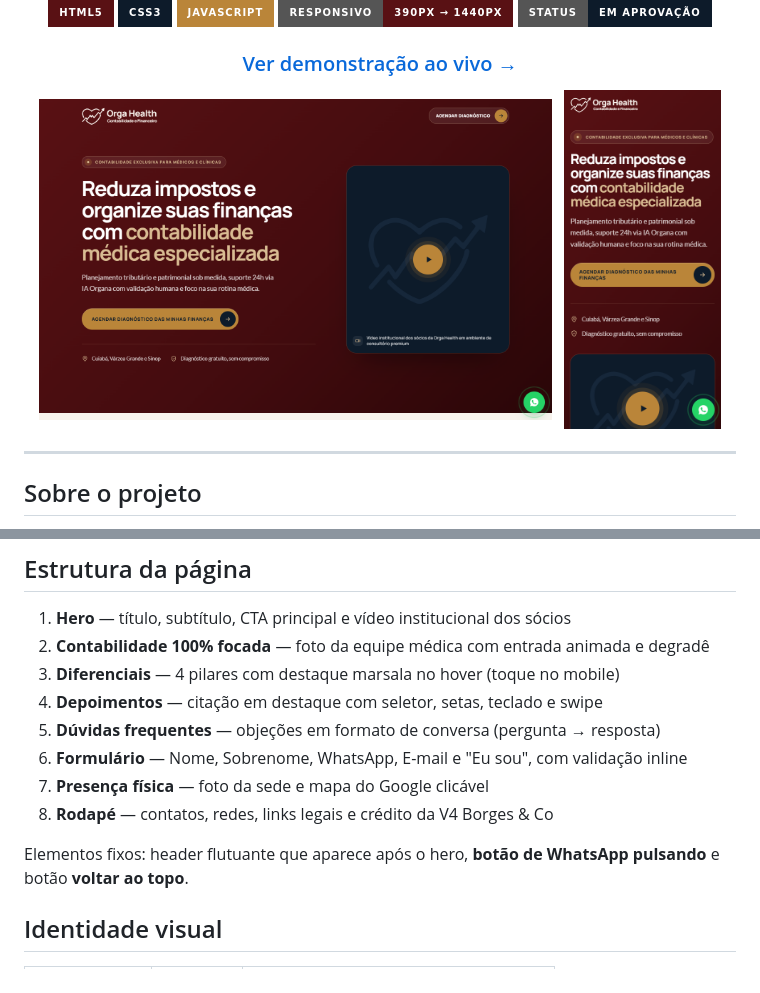
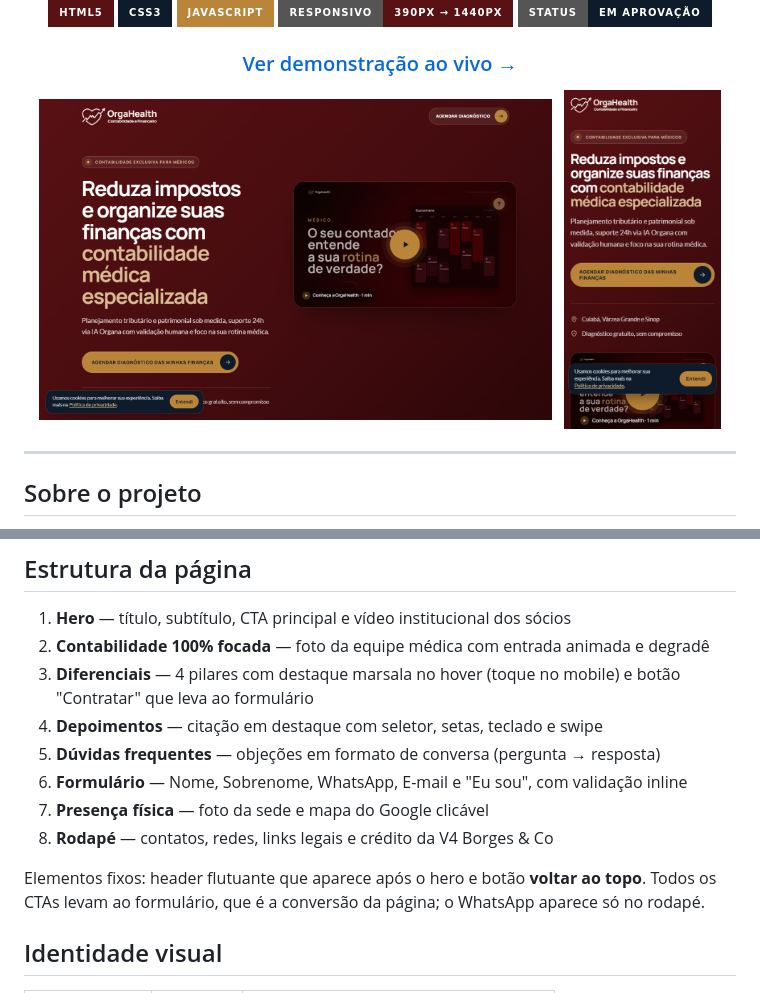
Before and after one commit to otaviofer/LP_orga_health, a Markdown page: README.md, 2 parts joined by grey strips. GitHub-like rendering; pictures changed too: docs/preview-desktop.png, docs/preview-mobile.png; badges without logos.

```diff
--- a/README.md
+++ b/README.md
@@ -41,14 +41,14 @@ A página foi desenhada a partir do briefing do cliente, com a copy aprovada, e
 
 1. **Hero** — título, subtítulo, CTA principal e vídeo institucional dos sócios
 2. **Contabilidade 100% focada** — foto da equipe médica com entrada animada e degradê
-3. **Diferenciais** — 4 pilares com destaque marsala no hover (toque no mobile)
+3. **Diferenciais** — 4 pilares com destaque marsala no hover (toque no mobile) e botão "Contratar" que leva ao formulário
 4. **Depoimentos** — citação em destaque com seletor, setas, teclado e swipe
 5. **Dúvidas frequentes** — objeções em formato de conversa (pergunta → resposta)
 6. **Formulário** — Nome, Sobrenome, WhatsApp, E-mail e "Eu sou", com validação inline
 7. **Presença física** — foto da sede e mapa do Google clicável
 8. **Rodapé** — contatos, redes, links legais e crédito da V4 Borges & Co
 
-Elementos fixos: header flutuante que aparece após o hero, **botão de WhatsApp pulsando** e botão **voltar ao topo**.
+Elementos fixos: header flutuante que aparece após o hero e botão **voltar ao topo**. Todos os CTAs levam ao formulário, que é a conversão da página; o WhatsApp aparece só no rodapé.
 
 ## Identidade visual
 
```
Also changed, not shown: 3 other files.
